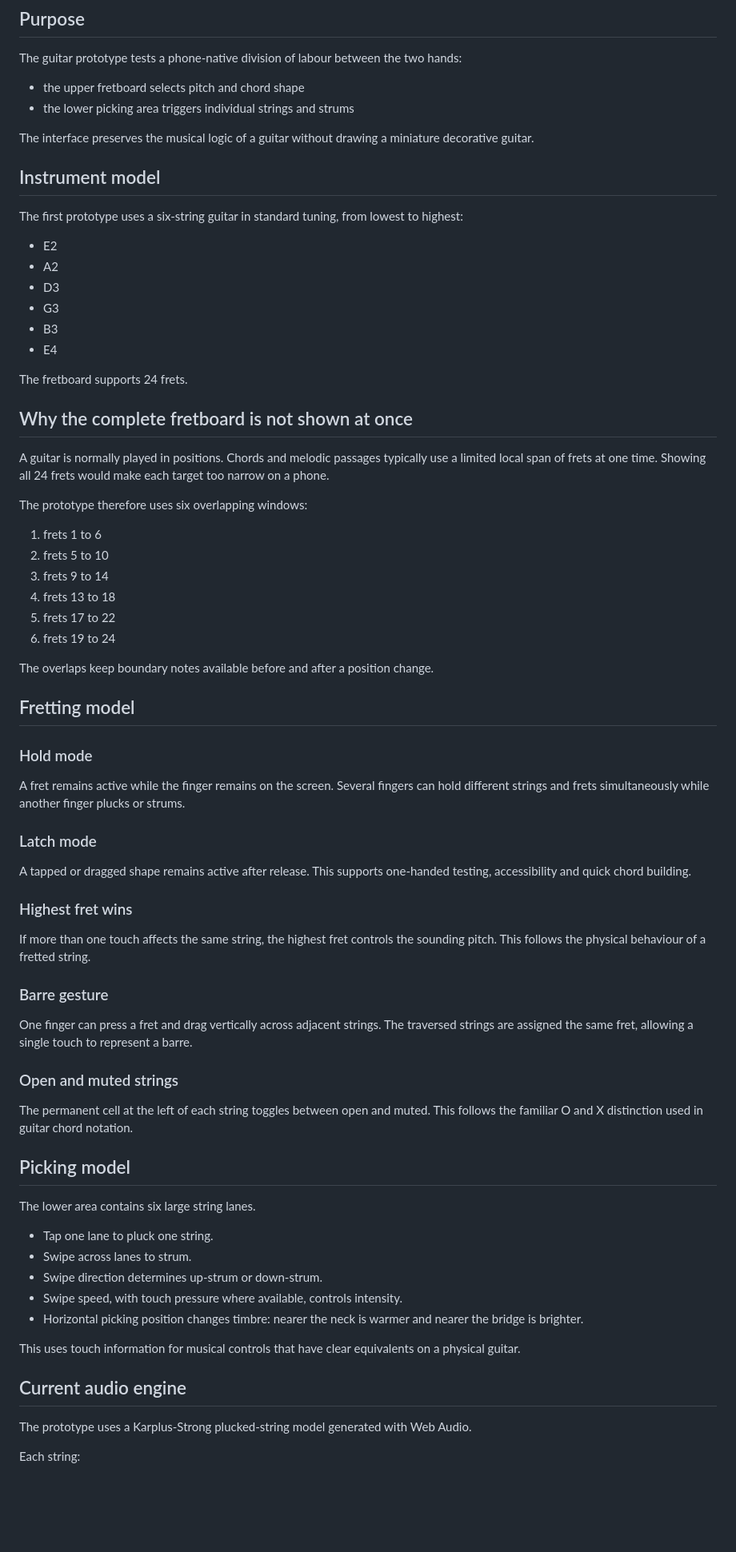
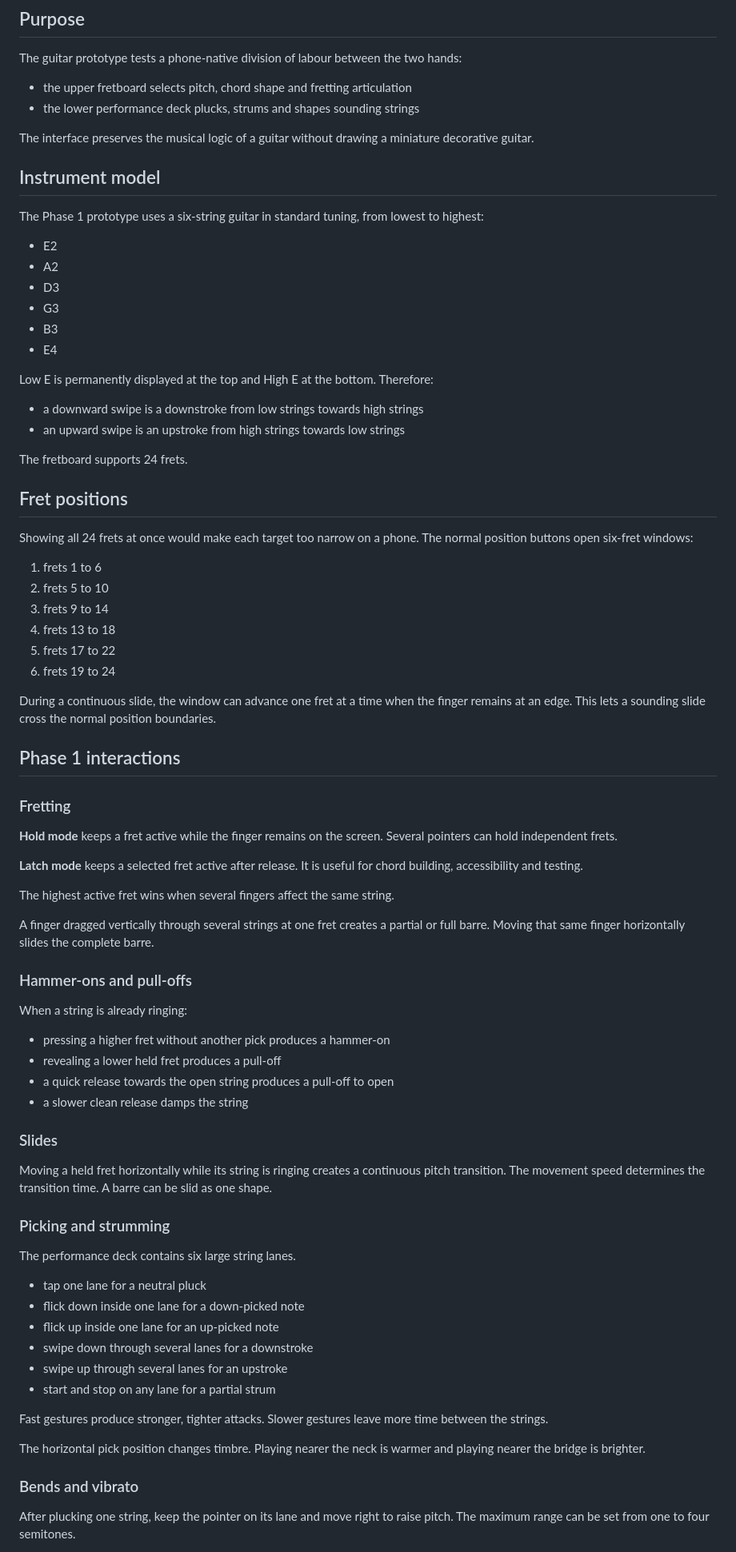
Before and after one commit to kyrox-systems-hq/riffloom, a Markdown page: docs/GUITAR-PROTOTYPE.md, the part around one of its changes. Shown at 80% size. Rendered like a GitHub page; blank space fills up the shorter version.

Commit message:
Document expressive guitar Phase 1 design

```diff
--- a/docs/GUITAR-PROTOTYPE.md
+++ b/docs/GUITAR-PROTOTYPE.md
@@ -4,14 +4,14 @@
 
 The guitar prototype tests a phone-native division of labour between the two hands:
 
-- the upper fretboard selects pitch and chord shape
-- the lower picking area triggers individual strings and strums
+- the upper fretboard selects pitch, chord shape and fretting articulation
+- the lower performance deck plucks, strums and shapes sounding strings
 
 The interface preserves the musical logic of a guitar without drawing a miniature decorative guitar.
 
 ## Instrument model
 
-The first prototype uses a six-string guitar in standard tuning, from lowest to highest:
+The Phase 1 prototype uses a six-string guitar in standard tuning, from lowest to highest:
 
 - E2
 - A2
@@ -20,13 +20,16 @@ The first prototype uses a six-string guitar in standard tuning, from lowest to
 - B3
 - E4
 
+Low E is permanently displayed at the top and High E at the bottom. Therefore:
+
+- a downward swipe is a downstroke from low strings towards high strings
+- an upward swipe is an upstroke from high strings towards low strings
+
 The fretboard supports 24 frets.
 
-## Why the complete fretboard is not shown at once
+## Fret positions
 
-A guitar is normally played in positions. Chords and melodic passages typically use a limited local span of frets at one time. Showing all 24 frets would make each target too narrow on a phone.
-
-The prototype therefore uses six overlapping windows:
+Showing all 24 frets at once would make each target too narrow on a phone. The normal position buttons open six-fret windows:
 
 1. frets 1 to 6
 2. frets 5 to 10
@@ -35,45 +38,49 @@ The prototype therefore uses six overlapping windows:
 5. frets 17 to 22
 6. frets 19 to 24
 
-The overlaps keep boundary notes available before and after a position change.
+During a continuous slide, the window can advance one fret at a time when the finger remains at an edge. This lets a sounding slide cross the normal position boundaries.
 
-## Fretting model
+## Phase 1 interactions
 
-### Hold mode
+### Fretting
 
-A fret remains active while the finger remains on the screen. Several fingers can hold different strings and frets simultaneously while another finger plucks or strums.
+**Hold mode** keeps a fret active while the finger remains on the screen. Several pointers can hold independent frets.
 
-### Latch mode
+**Latch mode** keeps a selected fret active after release. It is useful for chord building, accessibility and testing.
 
-A tapped or dragged shape remains active after release. This supports one-handed testing, accessibility and quick chord building.
+The highest active fret wins when several fingers affect the same string.
 
-### Highest fret wins
+A finger dragged vertically through several strings at one fret creates a partial or full barre. Moving that same finger horizontally slides the complete barre.
 
-If more than one touch affects the same string, the highest fret controls the sounding pitch. This follows the physical behaviour of a fretted string.
+### Hammer-ons and pull-offs
 
-### Barre gesture
+When a string is already ringing:
 
-One finger can press a fret and drag vertically across adjacent strings. The traversed strings are assigned the same fret, allowing a single touch to represent a barre.
+- pressing a higher fret without another pick produces a hammer-on
+- revealing a lower held fret produces a pull-off
+- a quick release towards the open string produces a pull-off to open
+- a slower clean release damps the string
 
-### Open and muted strings
+### Slides
 
-The permanent cell at the left of each string toggles between open and muted. This follows the familiar O and X distinction used in guitar chord notation.
+Moving a held fret horizontally while its string is ringing creates a continuous pitch transition. The movement speed determines the transition time. A barre can be slid as one shape.
 
-## Picking model
+### Picking and strumming
 
-The lower area contains six large string lanes.
+The performance deck contains six large string lanes.
 
-- Tap one lane to pluck one string.
-- Swipe across lanes to strum.
-- Swipe direction determines up-strum or down-strum.
-- Swipe speed, with touch pressure where available, controls intensity.
-- Horizontal picking position changes timbre: nearer the neck is warmer and nearer the bridge is brighter.
+- tap one lane for a neutral pluck
+- flick down inside one lane for a down-picked note
+- flick up inside one lane for an up-picked note
+- swipe down through several lanes for a downstroke
+- swipe up through several lanes for an upstroke
+- start and stop on any lane for a partial strum
 
-This uses touch information for musical controls that have clear equivalents on a physical guitar.
+Fast gestures produce stronger, tighter attacks. Slower gestures leave more time between the strings.
 
-## Current audio engine
+The horizontal pick position changes timbre. Playing nearer the neck is warmer and playing nearer the bridge is brighter.
 
-The prototype uses a Karplus-Strong plucked-string model generated with Web Audio.
+### Bends and vibrato
 
-Each string:
+After plucking one string, keep the pointer on its lane and move right to raise pitch. The maximum range can be set from one to four semitones.
 
```
Also changed, not shown: other parts of docs/GUITAR-PROTOTYPE.md (+67 -34 lines).
